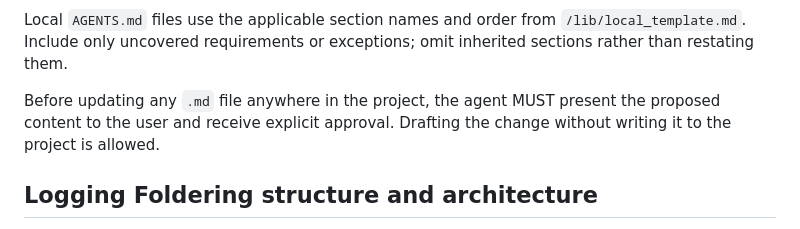
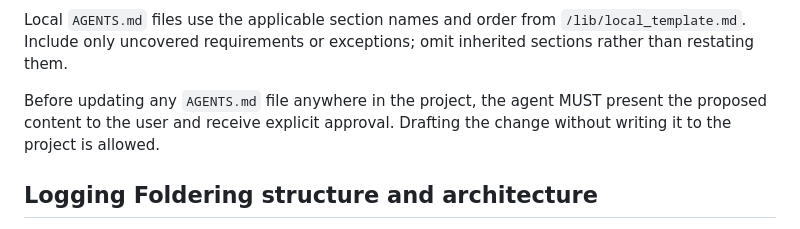
Before and after one commit to konstantinvoronov/ai_declarative_foldering_architecture, a Markdown page: lib/AGENTS.md, the part around the change. GitHub-like rendering.

Commit message:
Clarify explicit guard selection and AGENTS approval scope

```diff
--- a/lib/AGENTS.md
+++ b/lib/AGENTS.md
@@ -76,7 +76,7 @@ Allowed Files  exact filenames / filename patterns  / file roles / direct names
 
 Local `AGENTS.md` files use the applicable section names and order from `/lib/local_template.md`. Include only uncovered requirements or exceptions; omit inherited sections rather than restating them.
 
-Before updating any `.md` file anywhere in the project, the agent MUST present the proposed content to the user and receive explicit approval. Drafting the change without writing it to the project is allowed.
+Before updating any `AGENTS.md` file anywhere in the project, the agent MUST present the proposed content to the user and receive explicit approval. Drafting the change without writing it to the project is allowed.
 
 
 
```
Also changed, not shown: 1 other file.
